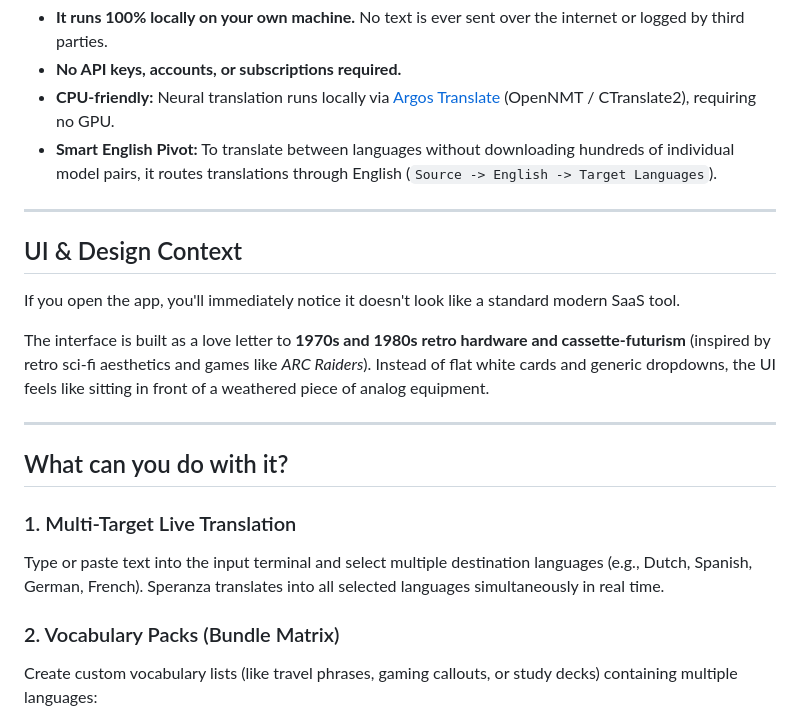
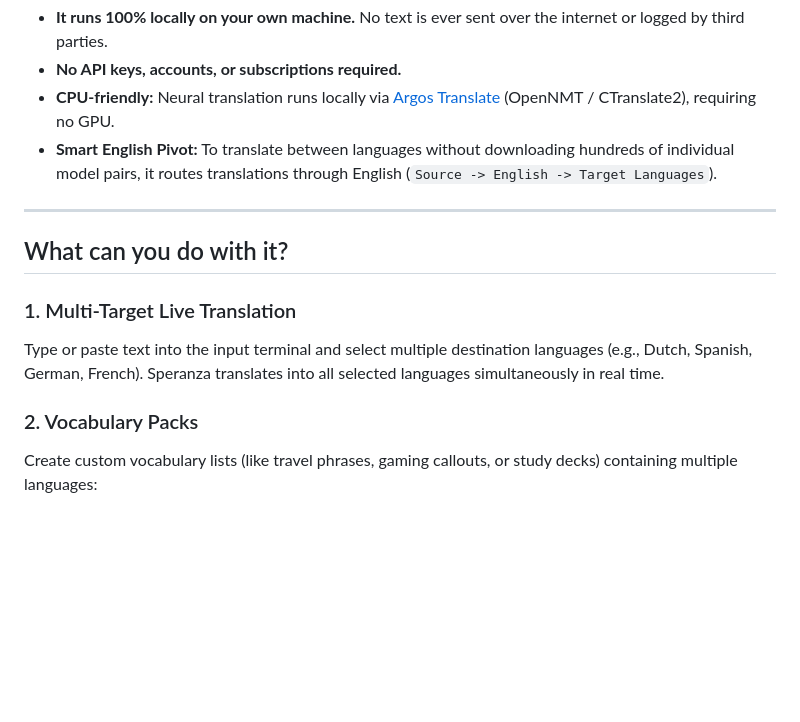
Before and after one commit to AliAydinlioglu/Speranza, a Markdown page: README.md, the part around the change. Rendered like a GitHub page; blank space fills up the shorter version.

Commit message:
Revise README by removing UI section and updating headings
Removed UI & Design Context section and updated Vocabulary Packs heading.

```diff
--- a/README.md
+++ b/README.md
@@ -19,20 +19,12 @@ Unlike Google Translate, DeepL, or cloud translation services:
 
 ---
 
-## UI & Design Context
-
-If you open the app, you'll immediately notice it doesn't look like a standard modern SaaS tool.
-
-The interface is built as a love letter to **1970s and 1980s retro hardware and cassette-futurism** (inspired by retro sci-fi aesthetics and games like *ARC Raiders*). Instead of flat white cards and generic dropdowns, the UI feels like sitting in front of a weathered piece of analog equipment.
-
----
-
 ## What can you do with it?
 
 ### 1. Multi-Target Live Translation
 Type or paste text into the input terminal and select multiple destination languages (e.g., Dutch, Spanish, German, French). Speranza translates into all selected languages simultaneously in real time.
 
-### 2. Vocabulary Packs (Bundle Matrix)
+### 2. Vocabulary Packs
 Create custom vocabulary lists (like travel phrases, gaming callouts, or study decks) containing multiple languages:
 - When you add a new word or sentence in *any* of the pack's languages, Speranza automatically translates it and fills in the rest of the matrix.
 - You can review all translations side-by-side in a clean table and delete entries whenever needed.
```
